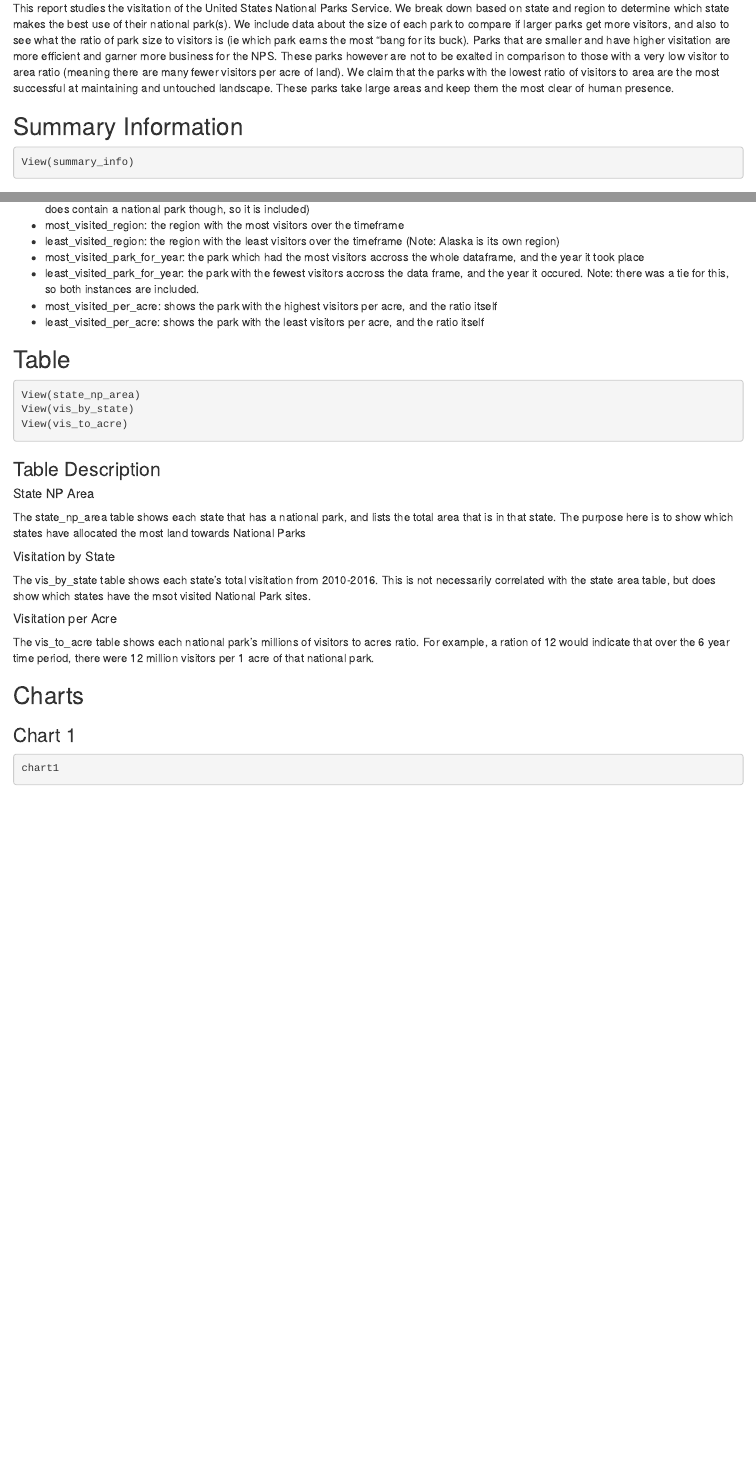
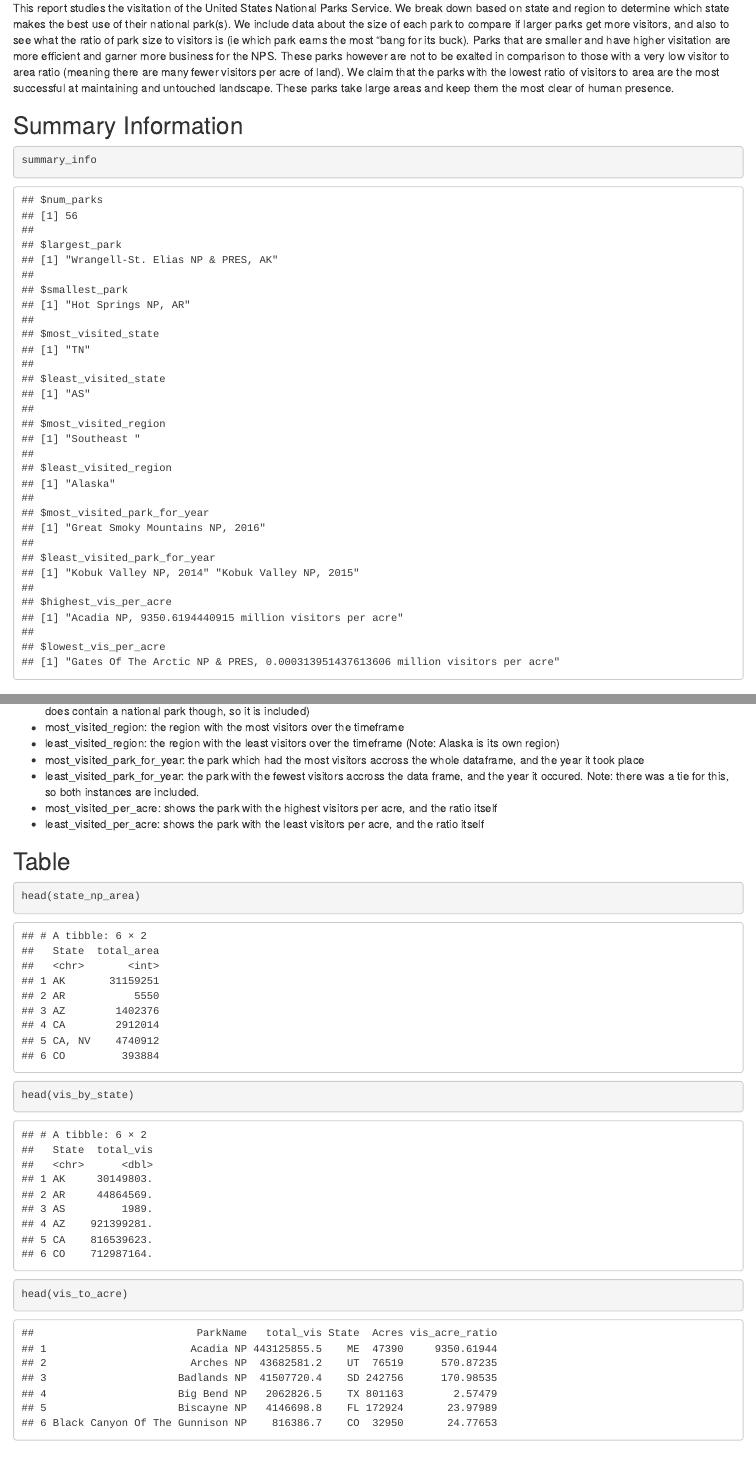
Before and after one commit to info201b-2022-spring/final-projects-JackSchreuder, an R Markdown document (index.rmd): the page in a window 1100 px wide, from 220 px down before the commit and from 200 px down after it, so that both start at the same text, and a second part further down, joined at a grey line. Rendered offline with R 4.5, knitr and Pandoc, with nearby package versions; some code elsewhere in the file could not run offline.

Commit message:
final edits jas

````diff
--- a/index.rmd
+++ b/index.rmd
@@ -20,8 +23,74 @@ This report studies the visitation of the United States National Parks Service.
 
 ## Summary Information
 
+```{r summarycomp, include=FALSE}
+park_visits <- read.csv("park_visits.csv")
+
+park_visits <- park_visits %>% filter(ParkType == "National Park") %>% mutate(visitors_millions = (10^logVisits)/1000000)
+by_park_year <- park_visits %>% group_by(ParkName, Year) %>% summarise(total_vis = sum(visitors_millions))
+vis_by_region <- park_visits %>% group_by(Region) %>% summarise(total_vis = sum(visitors_millions))
+vis_by_state <- park_visits %>% group_by(State) %>% summarise(total_vis = sum(visitors_millions))
+
+most_vis_state <- (filter(vis_by_state, total_vis == max(vis_by_state$total_vis)))$State
+least_vis_state <- (filter(vis_by_state, total_vis == min(vis_by_state$total_vis)))$State
+
+most_vis_region <- (filter(vis_by_region, total_vis == max(vis_by_region$total_vis)))$Region
+least_vis_region <- (filter(vis_by_region, total_vis == min(vis_by_region$total_vis)))$Region
+
+most_vis_park <- filter(by_park_year, total_vis == max(by_park_year$total_vis)) %>% select(ParkName, Year)
+mv_park_year <- paste0(most_vis_park$ParkName, ", ", most_vis_park$Year)
+
+least_vis_park <- filter(by_park_year, total_vis == min(by_park_year$total_vis)) %>% select(ParkName, Year)
+lv_park_year <- paste0(least_vis_park$ParkName, ", ", least_vis_park$Year)
+
+parks <- read.csv("parks.csv")
+parks$Park.Name <- str_to_title(parks$Park.Name)
+parks$Park.Name <- str_replace(parks$Park.Name, "National Park", "NP")
+parks$Park.Name <- str_replace(parks$Park.Name, "And Preserve", "& PRES")
+parks$Park.Name <- str_replace(parks$Park.Name, " - St", "-St.")
+state_np_area <- parks %>% group_by(State) %>% summarise(total_area = sum(Acres))
+largest_park <- (filter(parks, Acres == max(parks$Acres))) %>% select(Park.Name, State)
+largest_park <- paste0(largest_park$Park.Name, ", ", largest_park$State)
+
+smallest_park <- filter(parks, Acres == min(parks$Acres)) %>% select(Park.Name, State)
+smallest_park <- paste0(smallest_park$Park.Name, ", ", smallest_park$State)
+
+joint_park_df <- merge(x=park_visits, y=parks, by.x = "ParkName", by.y = "Park.Name")
+joint_park_df <- select(joint_park_df, ParkName, ParkType, Region, State.x, Year, Month, logVisits, visitors_millions, Acres)
+
+total_vis_per_park <- by_park_year %>% group_by(ParkName) %>% summarise(total_vis = sum(total_vis))
+total_vis_per_park$ParkName <- str_to_title(total_vis_per_park$ParkName)
+total_vis_per_park$ParkName <- str_replace(total_vis_per_park$ParkName, "Np", "NP")
+total_vis_per_park$ParkName <- str_replace(total_vis_per_park$ParkName, "Pres", "PRES")
+vis_to_acre <- merge(x=total_vis_per_park, y=parks, by.x = "ParkName", by.y = "Park.Name")
+vis_to_acre <- select(vis_to_acre, -c(Park.Code, Latitude, Longitude))
+vis_to_acre <- mutate(vis_to_acre, vis_acre_ratio = total_vis / Acres)
+most_vis_per_acre <- (filter(vis_to_acre, vis_acre_ratio == max(vis_to_acre$vis_acre_ratio))) %>%
+  select(ParkName, vis_acre_ratio)
+most_vis_per_acre <- paste0(most_vis_per_acre$ParkName, ", ", most_vis_per_acre$vis_acre_ratio, " million visitors per acre")
+
+least_vis_per_acre <- (filter(vis_to_acre, vis_acre_ratio == min(vis_to_acre$vis_acre_ratio))) %>%
+  select(ParkName, vis_acre_ratio)
+least_vis_per_acre <- paste0(least_vis_per_acre$ParkName, ", ", least_vis_per_acre$vis_acre_ratio, " million visitors per acre")
+
+num_parks <- nrow(parks)
+
+summary_info <- list()
+summary_info$num_parks <- num_parks
+summary_info$largest_park <- largest_park
+summary_info$smallest_park <- smallest_park
+summary_info$most_visited_state <- most_vis_state
+summary_info$least_visited_state <- least_vis_state
+summary_info$most_visited_region <- most_vis_region
+summary_info$least_visited_region <- least_vis_region
+summary_info$most_visited_park_for_year <- mv_park_year
+summary_info$least_visited_park_for_year <- lv_park_year
+summary_info$highest_vis_per_acre <- most_vis_per_acre
+summary_info$lowest_vis_per_acre <- least_vis_per_acre
+```
+
 ```{r summary_calc}
-View(summary_info)
+summary_info
 ```
 
 ### Summary Info Component Description
@@ -41,9 +110,9 @@ View(summary_info)
 ## Table
 
 ```{r display_table}
-View(state_np_area)
-View(vis_by_state)
-View(vis_to_acre)
+head(state_np_area)
+head(vis_by_state)
+head(vis_to_acre)
 ```
 
 ### Table Description
````
Also changed, not shown: index.html (added), index.rmd (79 more changed lines).
